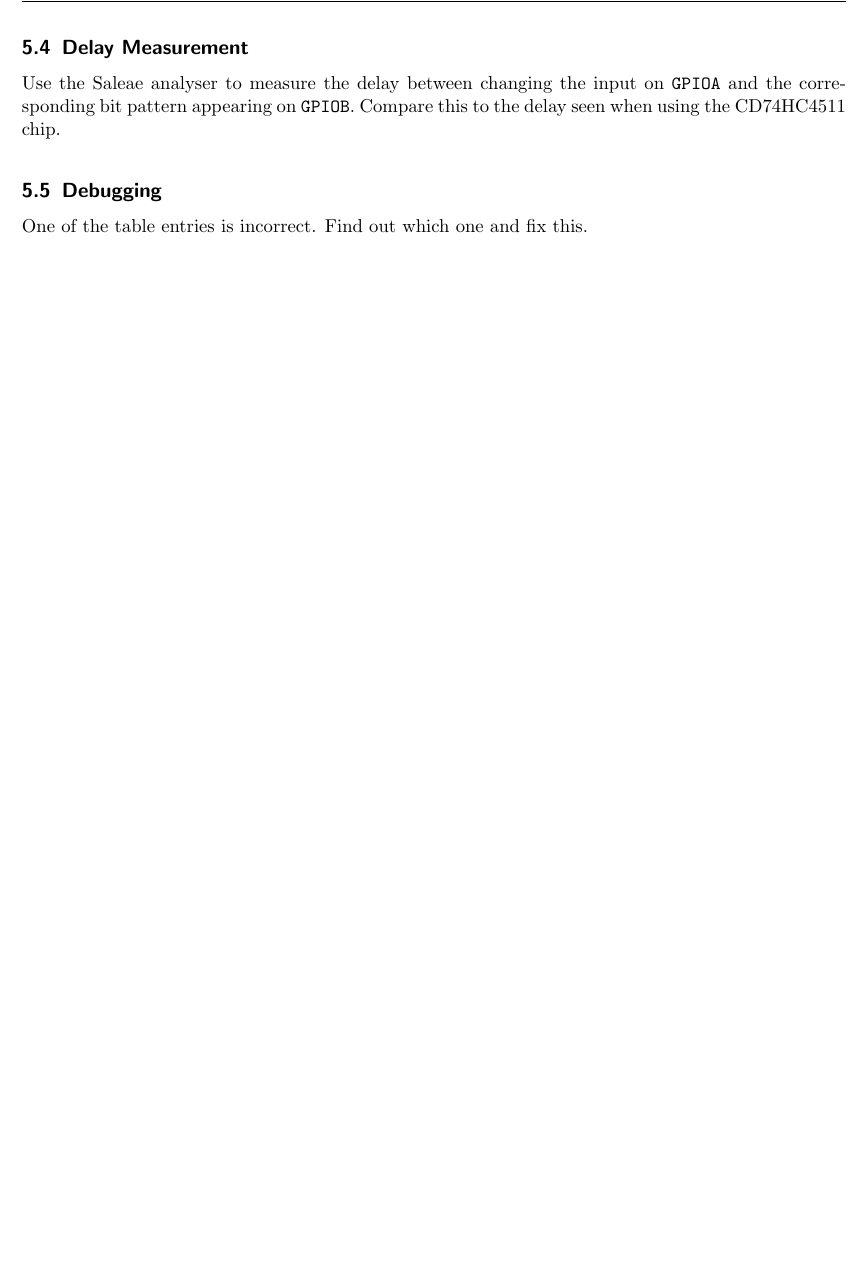
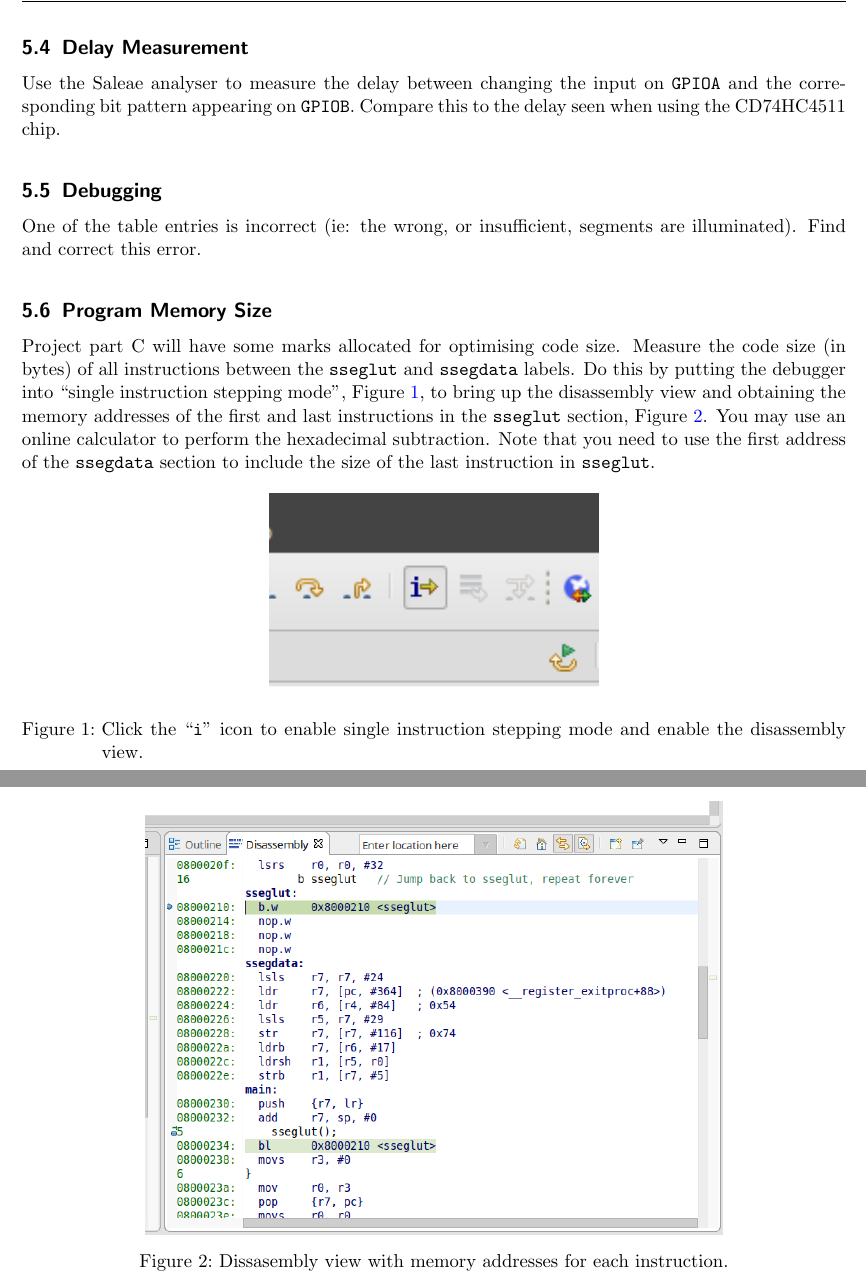
Before and after one commit to bschulznewy/elec1710, a LaTeX document (ELEC1710 Lab 5/lab.tex): part of page 7 of 7 before the commit and two parts of pages 7 and 8 of 8 after it, the two joined at a grey line, cut so that both start at the same text, the shorter picture padded with empty space. Compiled offline with pdfLaTeX.

Commit message:
Added code size question to lab 5

```diff
--- a/ELEC1710 Lab 5/lab.tex
+++ b/ELEC1710 Lab 5/lab.tex
@@ -354,7 +354,22 @@ Use the Saleae analyser to measure the delay between changing the input on \text
 
 
 \subsection{Debugging}
-One of the table entries is incorrect. Find out which one and fix this.
+
+One of the table entries is incorrect (ie: the wrong, or insufficient, segments are illuminated). Find and correct this error.
+
+\subsection{Program Memory Size}
+
+Project part C will have some marks allocated for optimising code size. Measure the code size (in bytes) of all instructions between the \texttt{sseglut} and \texttt{ssegdata} labels. Do this by putting the debugger into ``single instruction stepping mode'', Figure \ref{fig:step}, to bring up the disassembly view and obtaining the memory addresses of the first and last instructions in the \texttt{sseglut} section, Figure \ref{fig:size}. You may use an online calculator to perform the hexadecimal subtraction. Note that you need to use the first address of the \texttt{ssegdata} section to include the size of the last instruction in \texttt{sseglut}.
+
+\begin{figure}[h]
+\makebox[\textwidth][c]{\includegraphics[width=0.4\textwidth]{instruction.png}}
+\caption{Click the ``\texttt{i}'' icon to enable single instruction stepping mode and enable the disassembly view.}\label{fig:step}
+\end{figure}
+
+\begin{figure}[h]
+\makebox[\textwidth][c]{\includegraphics[width=0.7\textwidth]{asm.png}}
+\caption{Dissasembly view with memory addresses for each instruction.}\label{fig:size}
+\end{figure}
 
 
 \end{document}
```
Also changed, not shown: ELEC1710 - Lab 4/lab.pdf, ELEC1710 Lab 5/asm.png (added), ELEC1710 Lab 5/instruction.png (added), ELEC1710 Lab 5/lab.pdf, 5 other files.
